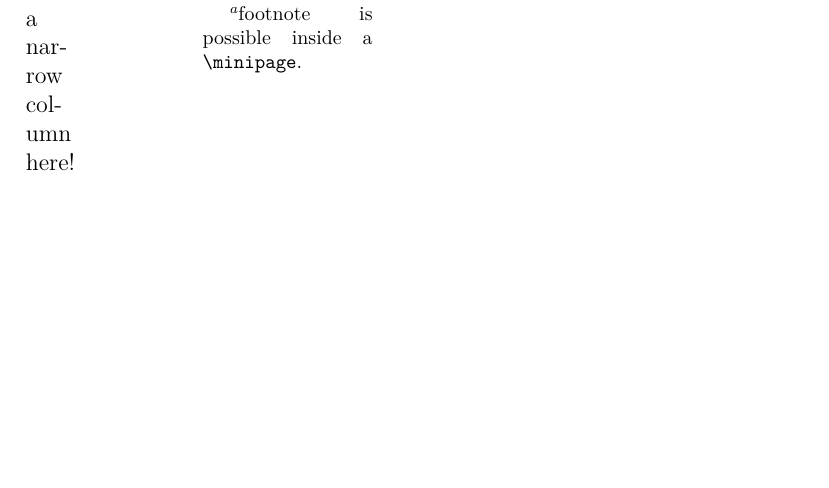
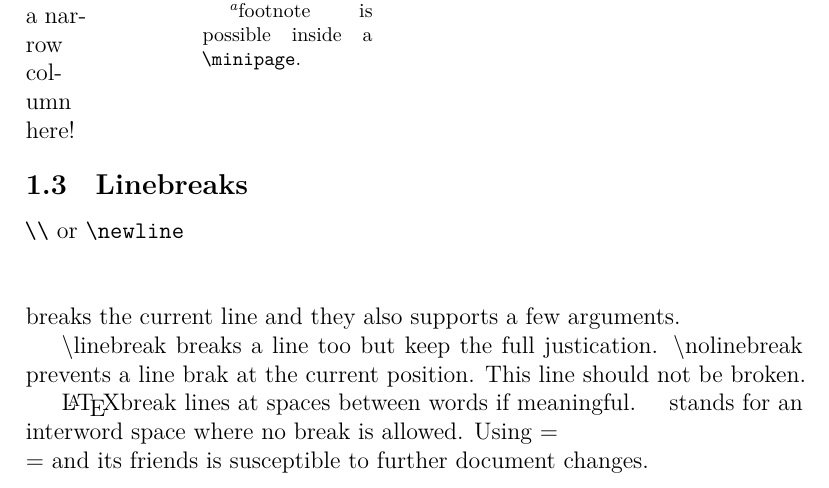
Before and after one commit to djndl1/PLLearningGround, a LaTeX document (TeX/LaTeX/beginner.tex): part of page 2 of 2, cut so that both start at the same text, the shorter picture padded with empty space. Compiled offline with XeLaTeX.

Commit message:
learn(LaTeX): line breaks

```diff
--- a/TeX/LaTeX/beginner.tex
+++ b/TeX/LaTeX/beginner.tex
@@ -1,6 +1,7 @@
 % preamble
 \documentclass[a4paper,12pt]{article}
 \usepackage{xeCJK}  % for CJK
+\usepackage{microtype}
 
 % \newcommand{\code}{\texttt} a macro definition
 % \newcommand{command}[arguments][optional]{definition}
@@ -8,6 +9,10 @@
 % use \newcommand to create styles!
 \newcommand{\code}[1]{\texttt{#1}}
 \newcommand{\keyword}[2][\ttfamily]{{#1#2}}
+
+
+\hyphenation{ac-ro-nym} % tell the engine how to break acronym
+
 
 % a document environment
 \begin{document}
@@ -61,4 +66,14 @@ A minipage is a \code{\textbackslash parbox} for a large amount of text.
 \footnote{footnote is possible inside a \code{\textbackslash minipage}.}
 \end{minipage}
 
+\subsection{Linebreaks}
+
+\code{\textbackslash\textbackslash} or \code{\textbackslash newline} \\[1cm] breaks the current line
+and they also supports a few arguments.
+
+{\textbackslash linebreak} breaks a line too but keep the full justication. {\textbackslash nolinebreak} prevents a line brak at the current position. \nolinebreak[4] \linebreak[1]
+This line should not be broken.
+
+\LaTeX break lines at spaces between words if meaningful. \code{~} stands for an interword space where no break is allowed. Using =\\= and its friends is susceptible to further document changes.
+
 \end{document}
```
